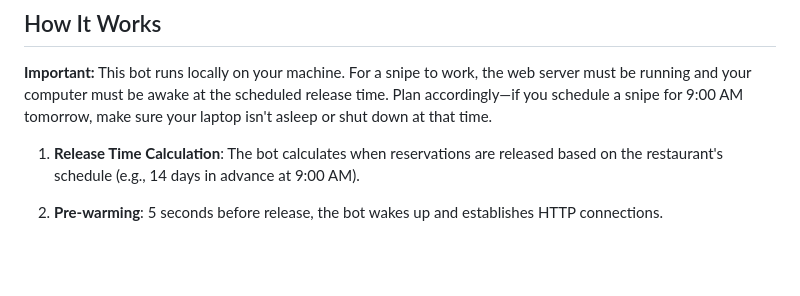
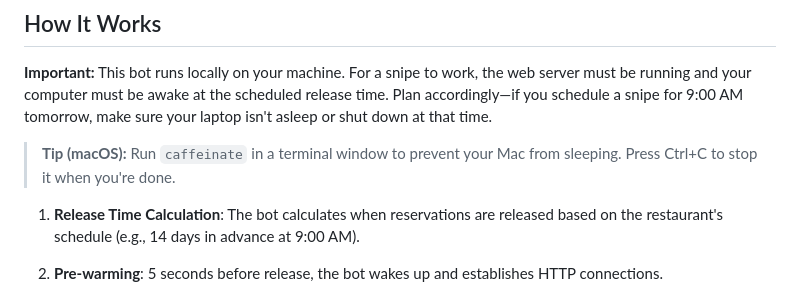
Before and after one commit to derekjaeger1/resy_bot, a Markdown page: README.md, the part around the change. Drawn GitHub-style; blank space fills up the shorter version.

Commit message:
Add caffeinate tip for macOS users

```diff
--- a/README.md
+++ b/README.md
@@ -75,6 +75,8 @@ python test_booking.py --dry-run
 
 **Important:** This bot runs locally on your machine. For a snipe to work, the web server must be running and your computer must be awake at the scheduled release time. Plan accordingly—if you schedule a snipe for 9:00 AM tomorrow, make sure your laptop isn't asleep or shut down at that time.
 
+> **Tip (macOS):** Run `caffeinate` in a terminal window to prevent your Mac from sleeping. Press Ctrl+C to stop it when you're done.
+
 1. **Release Time Calculation**: The bot calculates when reservations are released based on the restaurant's schedule (e.g., 14 days in advance at 9:00 AM).
 
 2. **Pre-warming**: 5 seconds before release, the bot wakes up and establishes HTTP connections.
```
